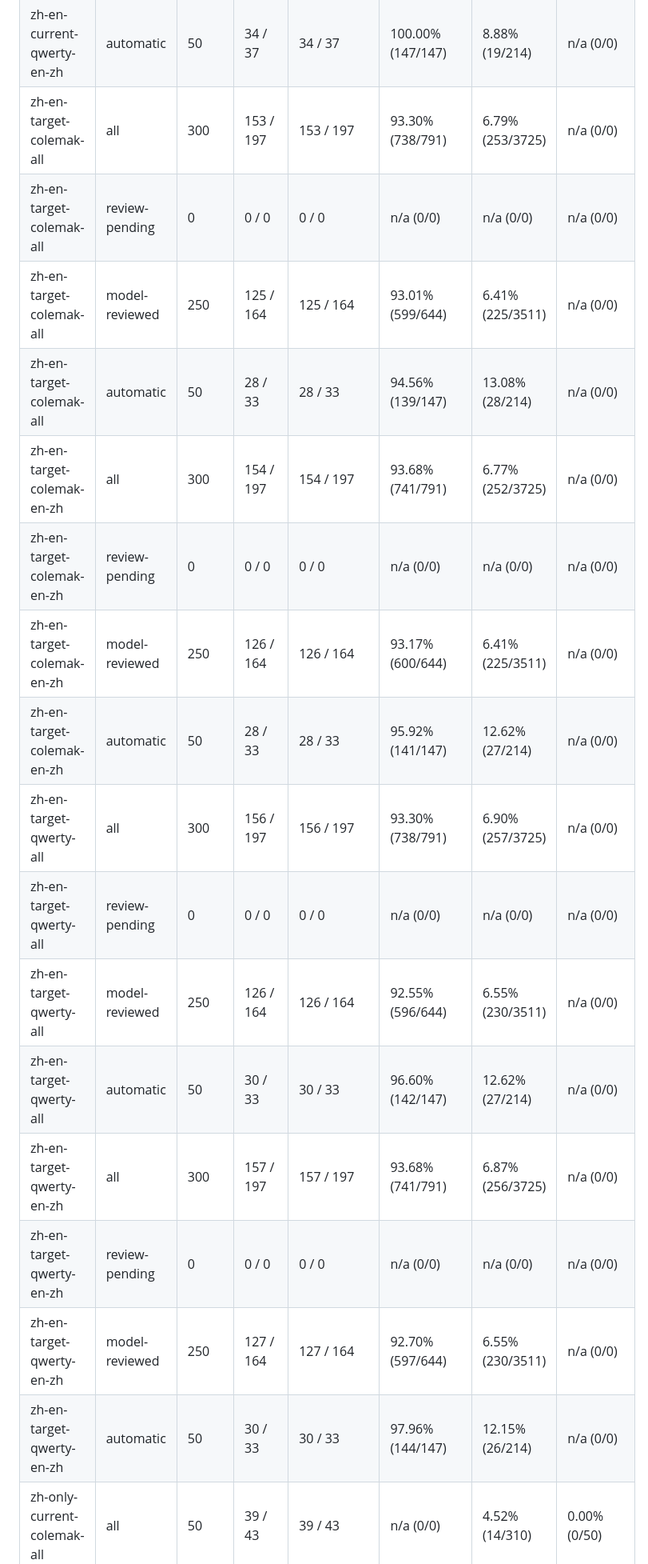
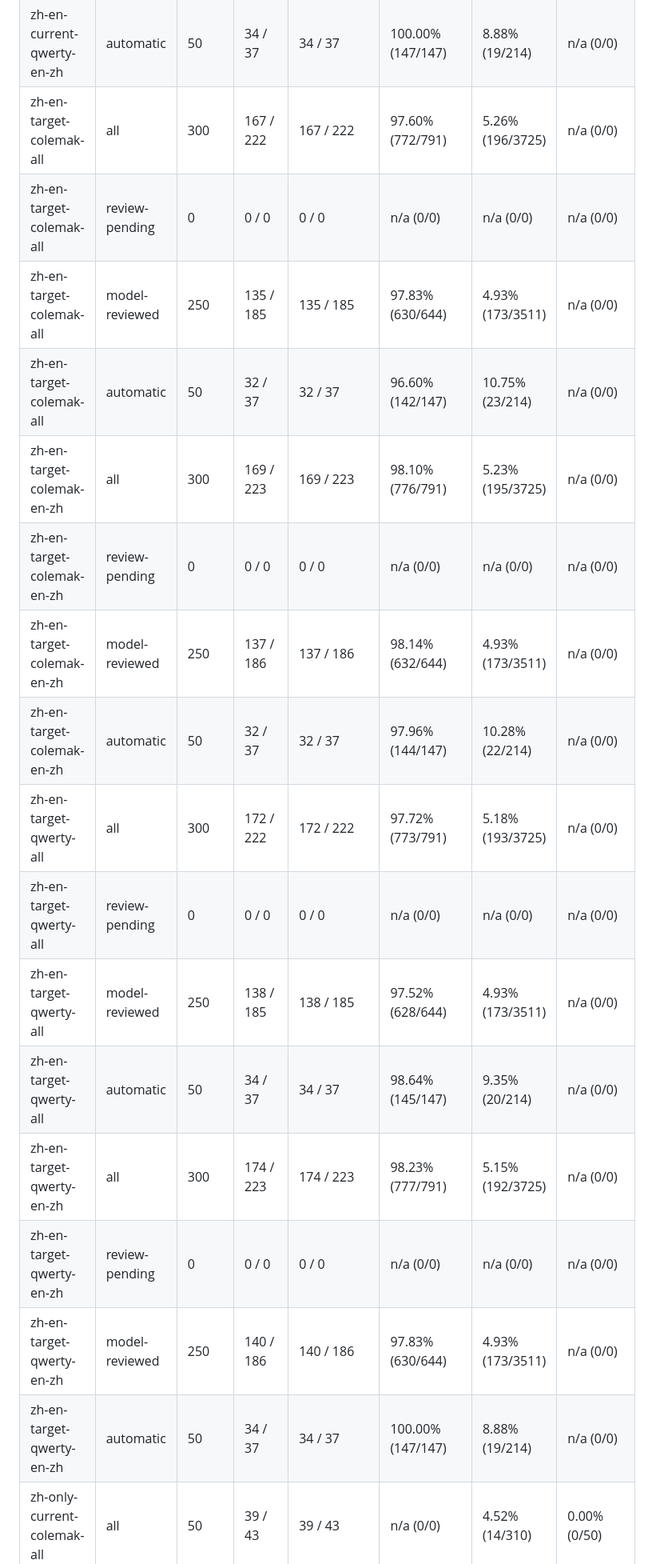
Before and after one commit to afq984/polytype, a Markdown page: eval/zh-en/REPORT.md, the part around one of its changes. Shown at 80% size. Drawn GitHub-style.

Commit message:
Measure converted first-tone language switching

```diff
--- a/eval/zh-en/REPORT.md
+++ b/eval/zh-en/REPORT.md
@@ -33,22 +33,22 @@ Metrics use `scripts/evaluation-metrics.mjs`: exact committed text; space normal
 | zh-en-current-qwerty-en-zh | review-pending | 0 | 0 / 0 | 0 / 0 | n/a (0/0) | n/a (0/0) | n/a (0/0) |
 | zh-en-current-qwerty-en-zh | model-reviewed | 250 | 140 / 186 | 140 / 186 | 97.83% (630/644) | 4.90% (172/3511) | n/a (0/0) |
 | zh-en-current-qwerty-en-zh | automatic | 50 | 34 / 37 | 34 / 37 | 100.00% (147/147) | 8.88% (19/214) | n/a (0/0) |
-| zh-en-target-colemak-all | all | 300 | 153 / 197 | 153 / 197 | 93.30% (738/791) | 6.79% (253/3725) | n/a (0/0) |
+| zh-en-target-colemak-all | all | 300 | 167 / 222 | 167 / 222 | 97.60% (772/791) | 5.26% (196/3725) | n/a (0/0) |
 | zh-en-target-colemak-all | review-pending | 0 | 0 / 0 | 0 / 0 | n/a (0/0) | n/a (0/0) | n/a (0/0) |
-| zh-en-target-colemak-all | model-reviewed | 250 | 125 / 164 | 125 / 164 | 93.01% (599/644) | 6.41% (225/3511) | n/a (0/0) |
-| zh-en-target-colemak-all | automatic | 50 | 28 / 33 | 28 / 33 | 94.56% (139/147) | 13.08% (28/214) | n/a (0/0) |
-| zh-en-target-colemak-en-zh | all | 300 | 154 / 197 | 154 / 197 | 93.68% (741/791) | 6.77% (252/3725) | n/a (0/0) |
+| zh-en-target-colemak-all | model-reviewed | 250 | 135 / 185 | 135 / 185 | 97.83% (630/644) | 4.93% (173/3511) | n/a (0/0) |
+| zh-en-target-colemak-all | automatic | 50 | 32 / 37 | 32 / 37 | 96.60% (142/147) | 10.75% (23/214) | n/a (0/0) |
+| zh-en-target-colemak-en-zh | all | 300 | 169 / 223 | 169 / 223 | 98.10% (776/791) | 5.23% (195/3725) | n/a (0/0) |
 | zh-en-target-colemak-en-zh | review-pending | 0 | 0 / 0 | 0 / 0 | n/a (0/0) | n/a (0/0) | n/a (0/0) |
-| zh-en-target-colemak-en-zh | model-reviewed | 250 | 126 / 164 | 126 / 164 | 93.17% (600/644) | 6.41% (225/3511) | n/a (0/0) |
-| zh-en-target-colemak-en-zh | automatic | 50 | 28 / 33 | 28 / 33 | 95.92% (141/147) | 12.62% (27/214) | n/a (0/0) |
-| zh-en-target-qwerty-all | all | 300 | 156 / 197 | 156 / 197 | 93.30% (738/791) | 6.90% (257/3725) | n/a (0/0) |
+| zh-en-target-colemak-en-zh | model-reviewed | 250 | 137 / 186 | 137 / 186 | 98.14% (632/644) | 4.93% (173/3511) | n/a (0/0) |
+| zh-en-target-colemak-en-zh | automatic | 50 | 32 / 37 | 32 / 37 | 97.96% (144/147) | 10.28% (22/214) | n/a (0/0) |
+| zh-en-target-qwerty-all | all | 300 | 172 / 222 | 172 / 222 | 97.72% (773/791) | 5.18% (193/3725) | n/a (0/0) |
 | zh-en-target-qwerty-all | review-pending | 0 | 0 / 0 | 0 / 0 | n/a (0/0) | n/a (0/0) | n/a (0/0) |
-| zh-en-target-qwerty-all | model-reviewed | 250 | 126 / 164 | 126 / 164 | 92.55% (596/644) | 6.55% (230/3511) | n/a (0/0) |
-| zh-en-target-qwerty-all | automatic | 50 | 30 / 33 | 30 / 33 | 96.60% (142/147) | 12.62% (27/214) | n/a (0/0) |
-| zh-en-target-qwerty-en-zh | all | 300 | 157 / 197 | 157 / 197 | 93.68% (741/791) | 6.87% (256/3725) | n/a (0/0) |
+| zh-en-target-qwerty-all | model-reviewed | 250 | 138 / 185 | 138 / 185 | 97.52% (628/644) | 4.93% (173/3511) | n/a (0/0) |
+| zh-en-target-qwerty-all | automatic | 50 | 34 / 37 | 34 / 37 | 98.64% (145/147) | 9.35% (20/214) | n/a (0/0) |
+| zh-en-target-qwerty-en-zh | all | 300 | 174 / 223 | 174 / 223 | 98.23% (777/791) | 5.15% (192/3725) | n/a (0/0) |
 | zh-en-target-qwerty-en-zh | review-pending | 0 | 0 / 0 | 0 / 0 | n/a (0/0) | n/a (0/0) | n/a (0/0) |
-| zh-en-target-qwerty-en-zh | model-reviewed | 250 | 127 / 164 | 127 / 164 | 92.70% (597/644) | 6.55% (230/3511) | n/a (0/0) |
-| zh-en-target-qwerty-en-zh | automatic | 50 | 30 / 33 | 30 / 33 | 97.96% (144/147) | 12.15% (26/214) | n/a (0/0) |
+| zh-en-target-qwerty-en-zh | model-reviewed | 250 | 140 / 186 | 140 / 186 | 97.83% (630/644) | 4.93% (173/3511) | n/a (0/0) |
+| zh-en-target-qwerty-en-zh | automatic | 50 | 34 / 37 | 34 / 37 | 100.00% (147/147) | 8.88% (19/214) | n/a (0/0) |
 | zh-only-current-colemak-all | all | 50 | 39 / 43 | 39 / 43 | n/a (0/0) | 4.52% (14/310) | 0.00% (0/50) |
 | zh-only-current-colemak-all | review-pending | 0 | 0 / 0 | 0 / 0 | n/a (0/0) | n/a (0/0) | n/a (0/0) |
 | zh-only-current-colemak-all | model-reviewed | 40 | 31 / 34 | 31 / 34 | n/a (0/0) | 4.40% (12/273) | 0.00% (0/40) |
```
Also changed, not shown: other parts of eval/zh-en/REPORT.md (+1 -1 lines).
